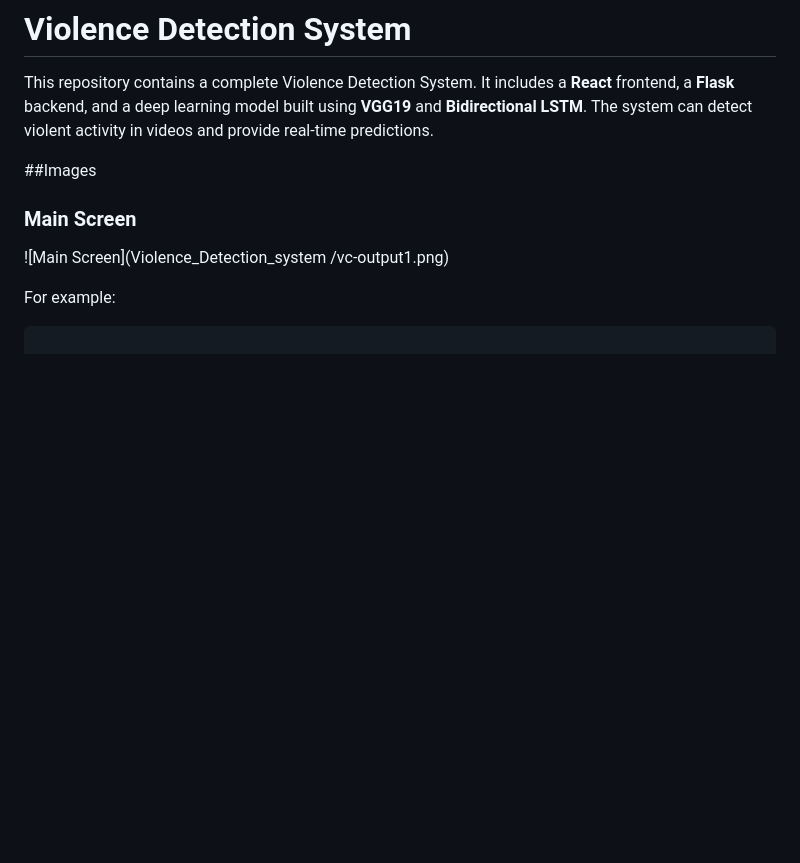
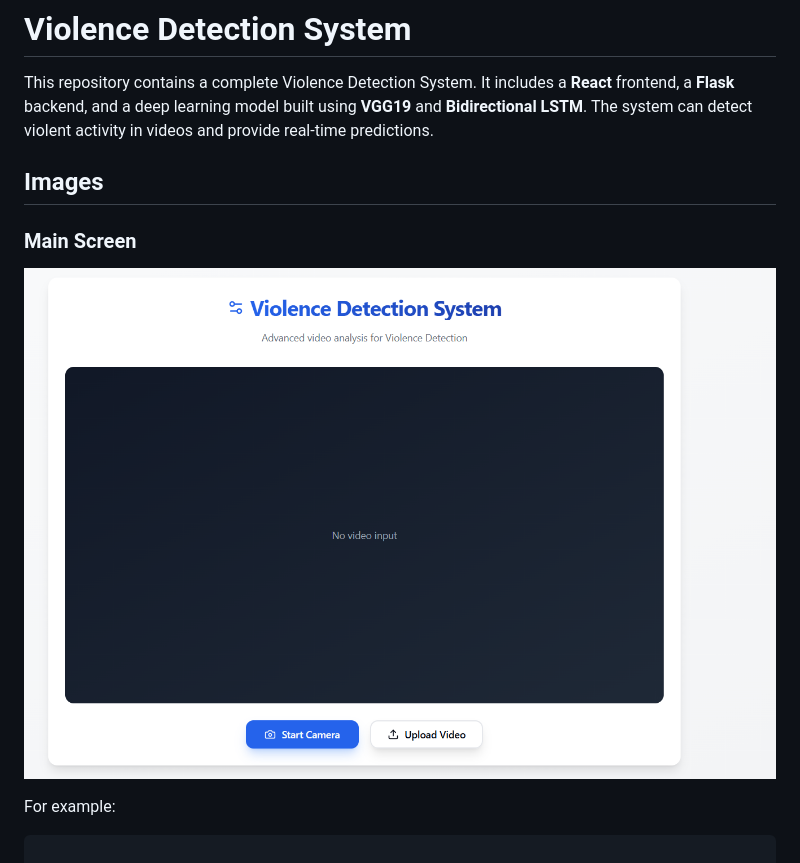
Before and after one commit to Harii2K4/Violence_Detection_system, a Markdown page: README.md, the part around the change. Rendered like a GitHub page; blank space fills up the shorter version.

```diff
--- a/README.md
+++ b/README.md
@@ -2,10 +2,9 @@
 
 This repository contains a complete Violence Detection System. It includes a **React** frontend, a **Flask** backend, and a deep learning model built using **VGG19** and **Bidirectional LSTM**. The system can detect violent activity in videos and provide real-time predictions.
 
-##Images
+## Images
 ### Main Screen
-![Main Screen](Violence_Detection_system
-/vc-output1.png)
+![Main Screen](vc-output1.png)
 
 
 
```
